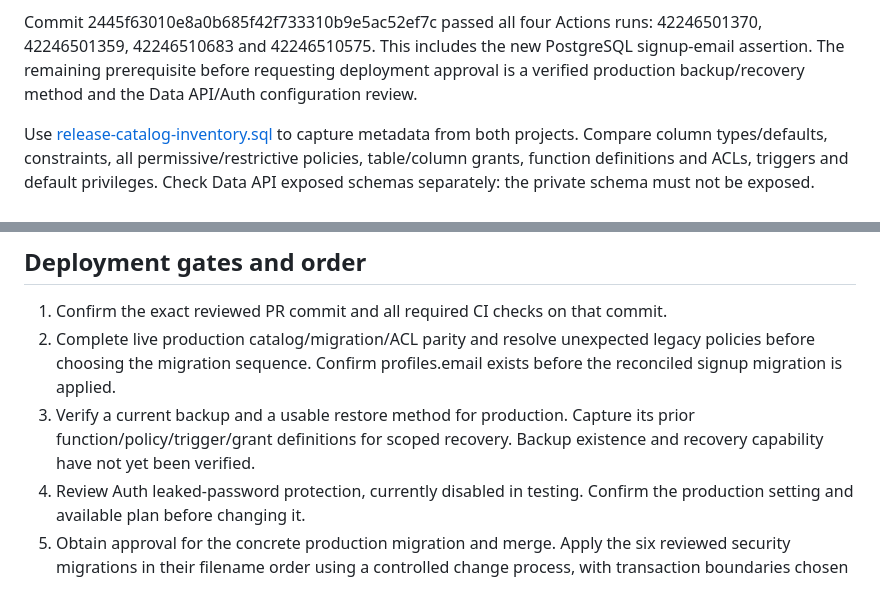
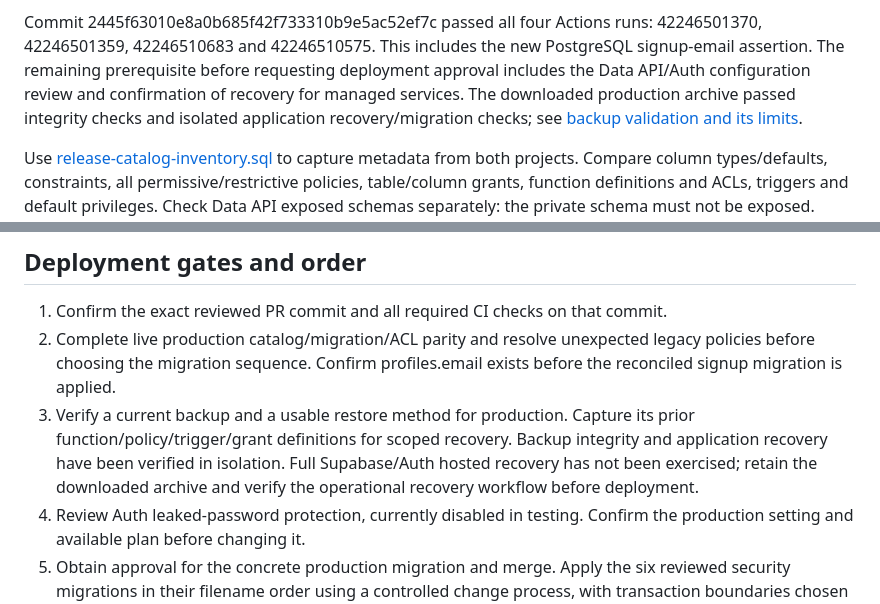
Before and after one commit to ernestoalejandrorivero87-design/FLETYA, a Markdown page: docs/pr-2-release-preparation-2026-11-06.md, 2 parts joined by grey strips. GitHub-like rendering.

Commit message:
Record downloaded backup integrity and isolated application recovery validation

```diff
--- a/docs/pr-2-release-preparation-2026-11-06.md
+++ b/docs/pr-2-release-preparation-2026-11-06.md
@@ -58,8 +58,10 @@ confirm the actual dashboard setting separately rather than assuming its value.
 Commit 2445f63010e8a0b685f42f733310b9e5ac52ef7c passed all four Actions runs:
 42246501370, 42246501359, 42246510683 and 42246510575. This includes the new
 PostgreSQL signup-email assertion. The remaining prerequisite before requesting
-deployment approval is a verified production backup/recovery method and the
-Data API/Auth configuration review.
+deployment approval includes the Data API/Auth configuration review and confirmation
+of recovery for managed services. The downloaded production archive passed
+integrity checks and isolated application recovery/migration checks; see
+[backup validation and its limits](pr-2-backup-validation-2026-11-06.md).
 
 Use [release-catalog-inventory.sql](../tests/security/release-catalog-inventory.sql)
 to capture metadata from both projects. Compare column types/defaults, constraints,
@@ -77,7 +79,9 @@ bootstrap, archived preview probes or cleanup SQL to production.
    exists before the reconciled signup migration is applied.
 3. Verify a current backup and a usable restore method for production. Capture its
    prior function/policy/trigger/grant definitions for scoped recovery. Backup
-   existence and recovery capability have not yet been verified.
+   integrity and application recovery have been verified in isolation. Full
+   Supabase/Auth hosted recovery has not been exercised; retain the downloaded
+   archive and verify the operational recovery workflow before deployment.
 4. Review Auth leaked-password protection, currently disabled in testing. Confirm
    the production setting and available plan before changing it.
 5. Obtain approval for the concrete production migration and merge. Apply the six
```
Also changed, not shown: docs/pr-2-backup-validation-2026-11-06.md (added, +64 -0 lines).
